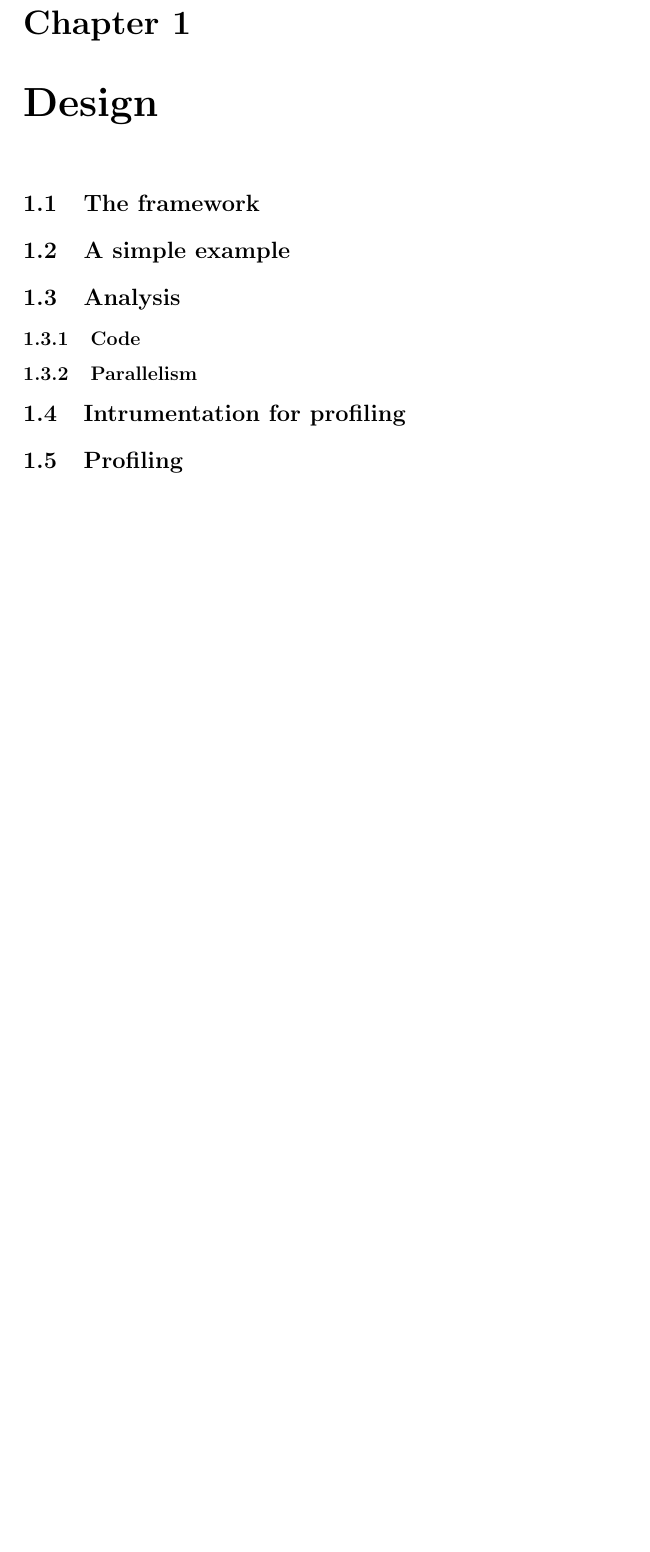
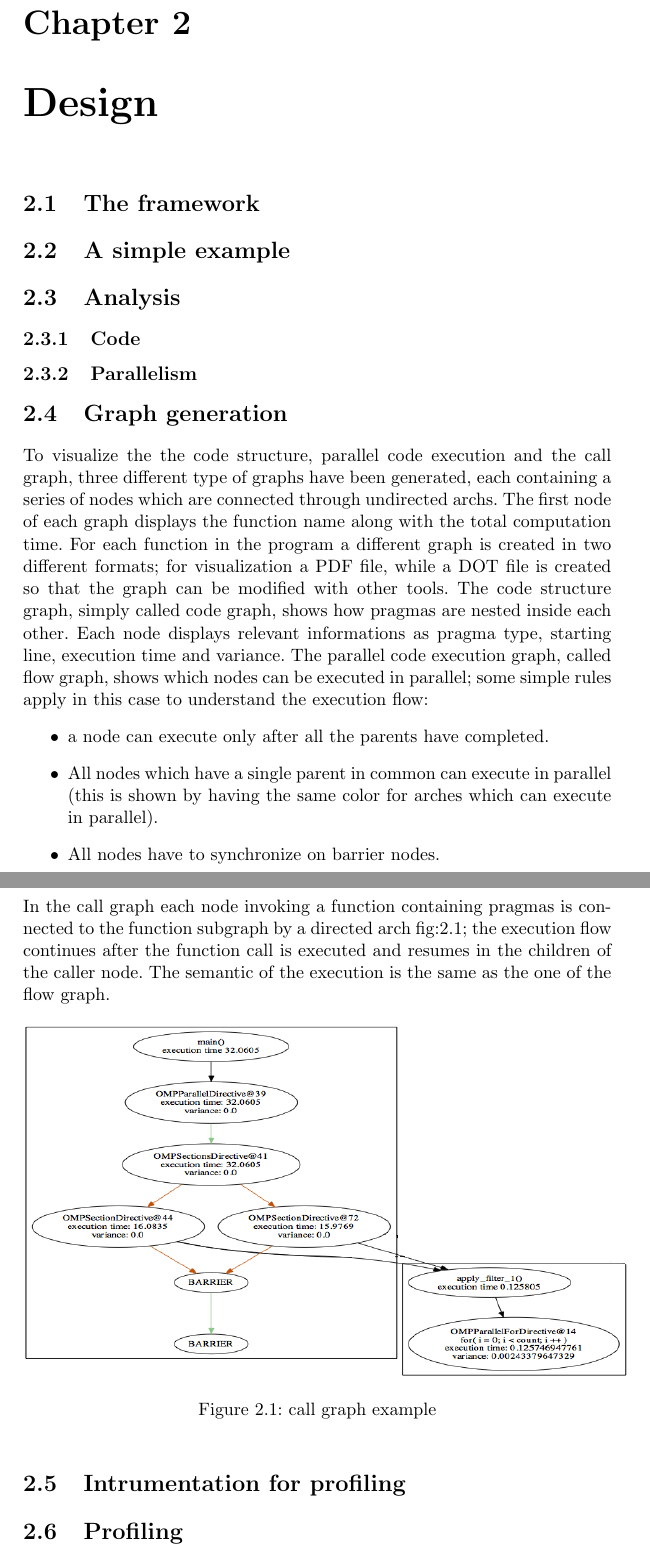
Before and after one commit to giacomodabisias/Tesi-MCSN, a LaTeX thesis (Giacomo/Tesi_master.tex): part of page 7 of 14 before the commit and two parts of pages 9 and 10 of 17 after it, the two joined at a grey line, cut so that both start at the same text, the shorter picture padded with empty space. Compiled offline with pdfLaTeX.

Commit message:
fixed index and openmp

```diff
--- a/Giacomo/Tesi_master.tex
+++ b/Giacomo/Tesi_master.tex
@@ -93,12 +111,28 @@ With this semantic it is possible to create all the standard computation pattern
 \section{Analysis}
 \subsection{Code}
 \subsection{Parallelism}
+\section{Graph generation}
+
+To visualize the the code structure, parallel code execution and the call graph, three different type of graphs have been generated, each containing a series of nodes which are connected through undirected archs. The first node of each graph displays the function name along with the total computation time. For each function in the program a different graph is created in two different formats; for visualization a PDF file, while a DOT file is created so that the graph can be modified with other tools. The code structure graph, simply called code graph, shows how pragmas are nested inside each other. Each node displays relevant informations as pragma type, starting line, execution time and variance. The parallel code execution graph, called flow graph, shows which nodes can be executed in parallel; some simple rules apply in this case to understand the execution flow:
+\begin{itemize}
+\item{a node can execute only after all the parents have completed.}
+\item{All nodes which have a single parent in common can execute in parallel (this is shown by having the same color for arches which can execute in parallel).}
+\item{All nodes have to synchronize on barrier nodes.}
+\end{itemize}
+In the call graph each node invoking a function containing pragmas is connected to the function subgraph by a directed arch fig:\ref{call_graph}; the execution flow continues after the function call is executed and resumes in the children of the caller node. The semantic of the execution is the same as the one of the flow graph.
+
+\begin{figure}[ht!]
+\centering
+\includegraphics[width = 130mm, height = 76mm]{call_graph.png}
+\caption{call graph example}
+\label{call_graph}
+\end{figure}
+
+
 \section{Intrumentation for profiling}
 \section{Profiling}
 
 The priviously instrumented code is first executed $N$ times, which is given as input parameter, using as arguments the data contained in a specific text file. At each iteration the algorithm produces, for each function and pragma, their execution time and, in case of a $\#$pragma omp for or $\#$pragma omp parallel for, also the number of executed cycles. This data is gathered during the $N$ iterations and then the mean value of the execution time, executed loops and variance for each node is produced. The new data is added to the flow graph previously produced to be used later in the scheduling algorithm.
-
-
 
 \section{Schedule generation}
 
```
Also changed, not shown: Giacomo/Tesi_master.pdf, Giacomo/call_graph.png (added), Giacomo/Tesi_master.tex (26 more changed lines).
